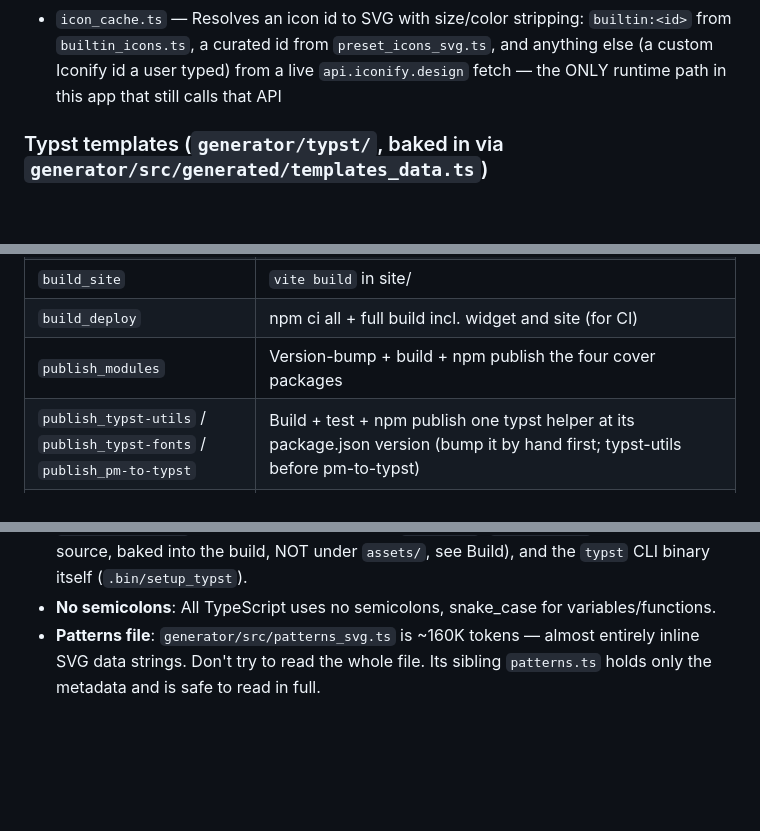
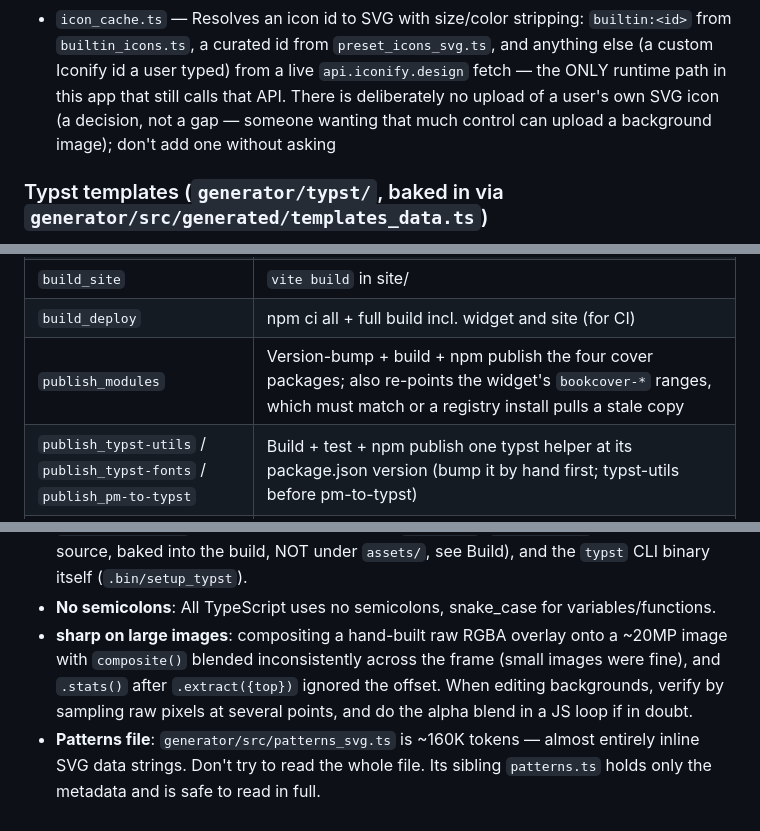
Before and after one commit to gracious-tech/bookcover, a Markdown page: AGENTS.md, 3 parts joined by grey strips. GitHub-like rendering; blank space fills up the shorter version.

```diff
--- a/AGENTS.md
+++ b/AGENTS.md
@@ -364,7 +368,9 @@ third parties, and a non-browser client has to decode `br` (`curl` needs `--comp
 - `icon_cache.ts` — Resolves an icon id to SVG with size/color stripping: `builtin:<id>` from
   `builtin_icons.ts`, a curated id from `preset_icons_svg.ts`, and anything else (a custom
   Iconify id a user typed) from a live `api.iconify.design` fetch — the ONLY runtime path in
-  this app that still calls that API
+  this app that still calls that API. There is deliberately no upload of a user's own SVG icon
+  (a decision, not a gap — someone wanting that much control can upload a background image);
+  don't add one without asking
 
 ### Typst templates (`generator/typst/`, baked in via `generator/src/generated/templates_data.ts`)
 
@@ -652,7 +689,7 @@ consumers, but note that embeds every source into the maps (bookcover-core: 213
 | `build_web` | typst helpers + generator + generator-web + 3d (no node) |
 | `build_site` | `vite build` in site/ |
 | `build_deploy` | npm ci all + full build incl. widget and site (for CI) |
-| `publish_modules` | Version-bump + build + npm publish the four cover packages |
+| `publish_modules` | Version-bump + build + npm publish the four cover packages; also re-points the widget's `bookcover-*` ranges, which must match or a registry install pulls a stale copy |
 | `publish_typst-utils` / `publish_typst-fonts` / `publish_pm-to-typst` | Build + test + npm publish one typst helper at its package.json version (bump it by hand first; typst-utils before pm-to-typst) |
 | `serve_widget` | `vite` dev server in widget/ |
 | `serve_site` | `vite` dev server in site/ |
@@ -693,6 +730,10 @@ consumers, but note that embeds every source into the maps (bookcover-core: 213
   holds the Typst *templates* (`cover.typ`, `_helpers.typ` — codegen source, baked into the
   build, NOT under `assets/`, see Build), and the `typst` CLI binary itself (`.bin/setup_typst`).
 - **No semicolons**: All TypeScript uses no semicolons, snake_case for variables/functions.
+- **sharp on large images**: compositing a hand-built raw RGBA overlay onto a ~20MP image with
+  `composite()` blended inconsistently across the frame (small images were fine), and
+  `.stats()` after `.extract({top})` ignored the offset. When editing backgrounds, verify by
+  sampling raw pixels at several points, and do the alpha blend in a JS loop if in doubt.
 - **Patterns file**: `generator/src/patterns_svg.ts` is ~160K tokens — almost entirely inline
   SVG data strings. Don't try to read the whole file. Its sibling `patterns.ts` holds only the
   metadata and is safe to read in full.
```
Also changed, not shown: other parts of AGENTS.md (+38 -3 lines).
